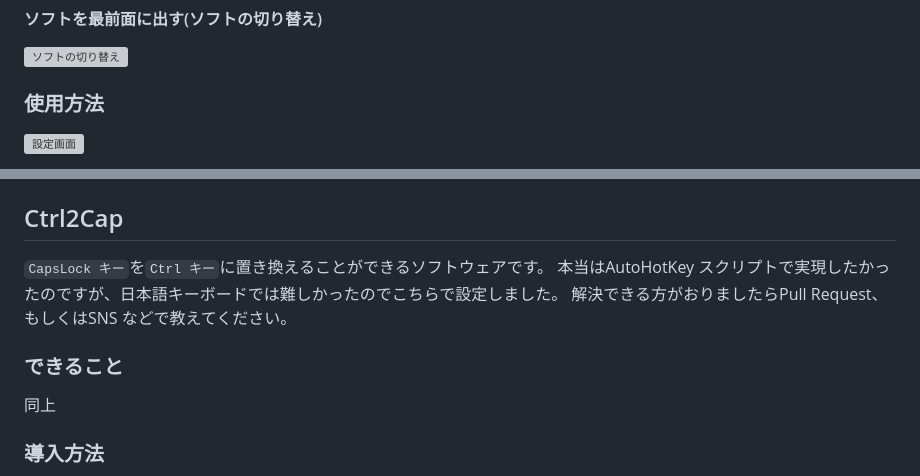
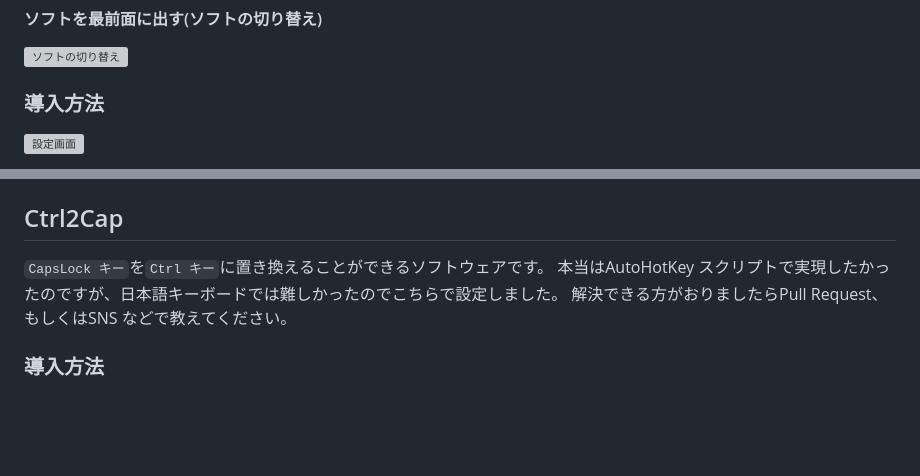
Before and after one commit to kimushun1101/muhenkan-switch, a Markdown page: README.md, 2 parts joined by grey strips. Drawn GitHub-style; blank space fills up the shorter version; grey boxes are pictures that could not be loaded.

```diff
--- a/README.md
+++ b/README.md
@@ -82,7 +82,7 @@ Windows のキーボード操作を効率化するプログラムです。
 #### ソフトを最前面に出す(ソフトの切り替え)
 ![ソフトの切り替え](AutoHotKey/Img/activeapp.gif)
 
-### 使用方法
+### 導入方法
 ![設定画面](AutoHotKey/Img/config.png)
 1. `AutoHotKey\muhenkan.exe` を実行する。
 2. `無変換キー`+`F2` で設定を確認して、好みの設定に変更。
@@ -133,8 +133,6 @@ Windows のキーボード操作を効率化するプログラムです。
 `CapsLock キー`を`Ctrl キー`に置き換えることができるソフトウェアです。
 本当はAutoHotKey スクリプトで実現したかったのですが、日本語キーボードでは難しかったのでこちらで設定しました。
 解決できる方がおりましたらPull Request、もしくはSNS などで教えてください。
-### できること
-同上
 ### 導入方法
 1. https://learn.microsoft.com/ja-jp/sysinternals/downloads/ctrl2cap
 公式のホームページで内容を確認
```
